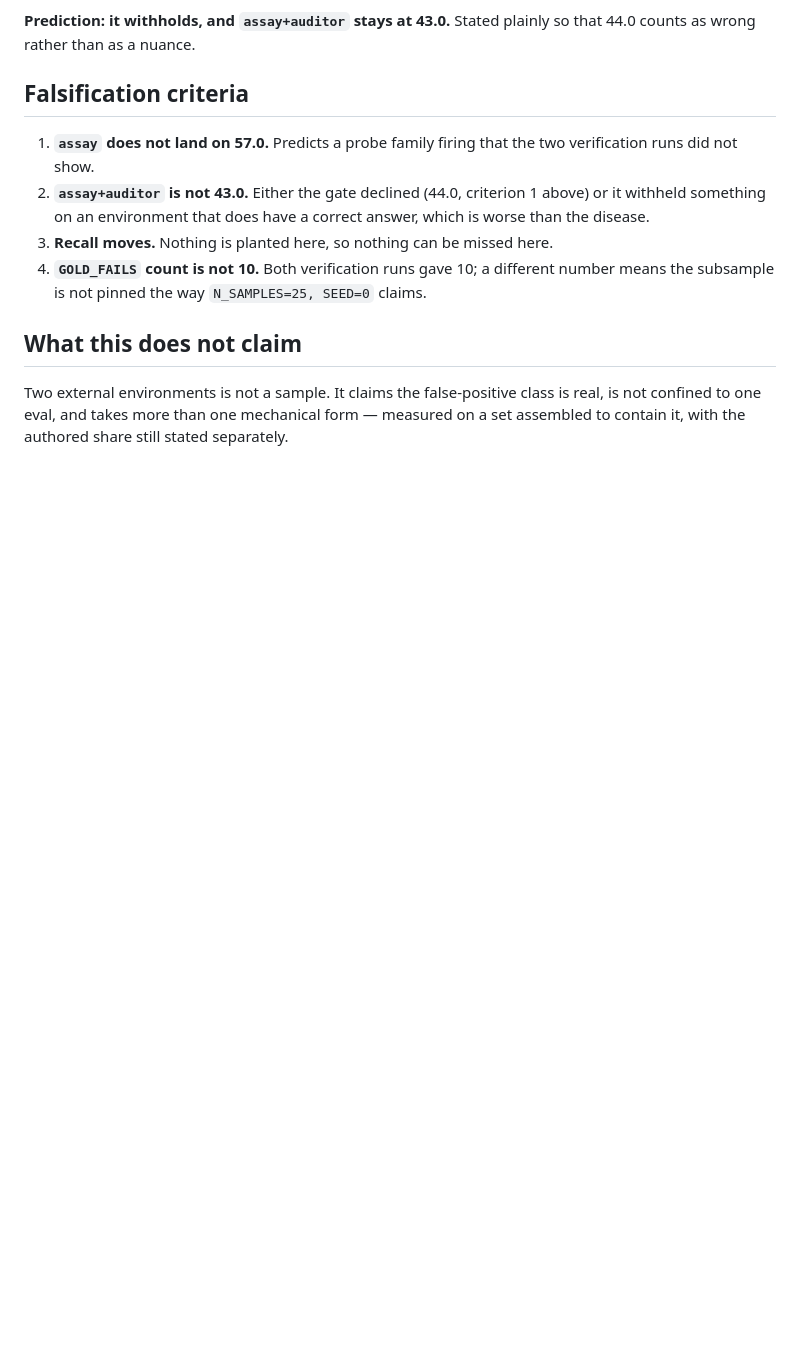
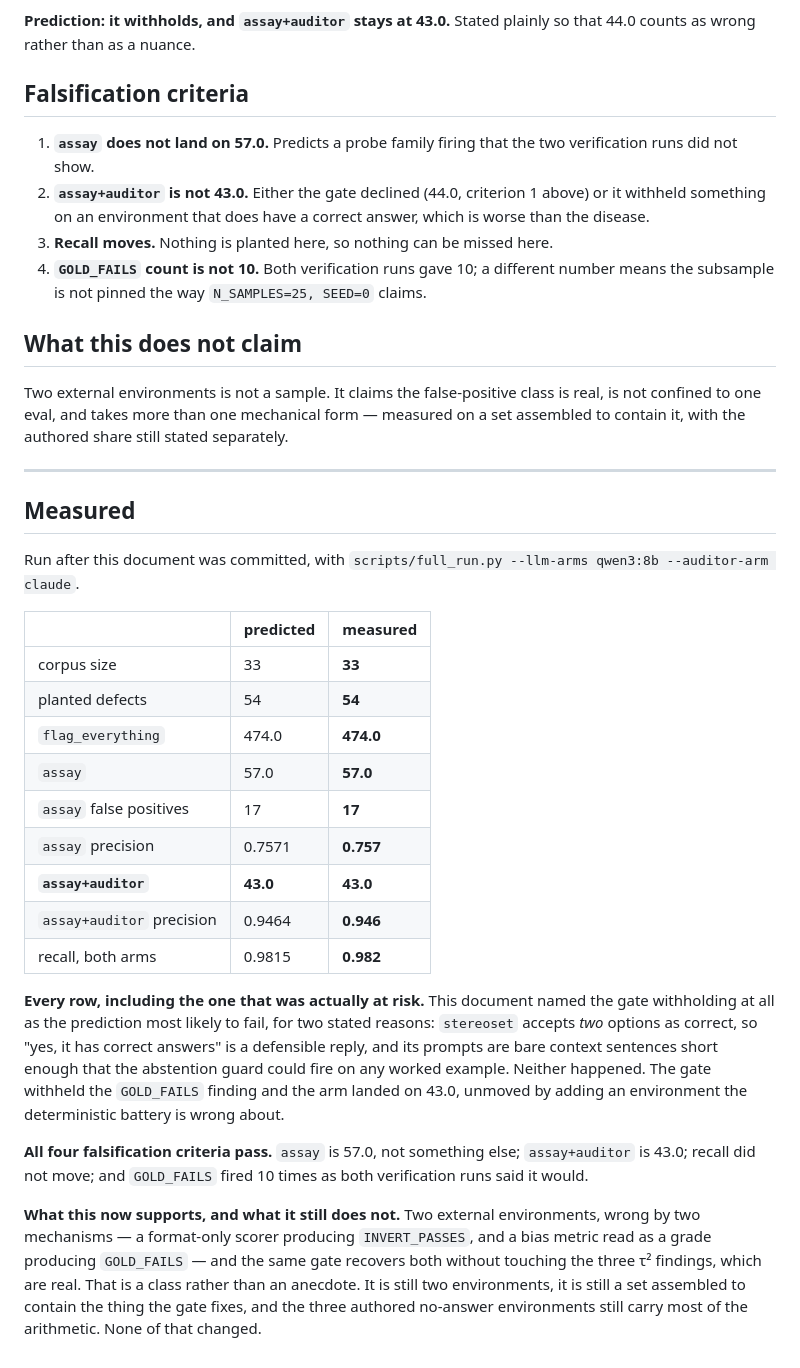
Before and after one commit to caiotheodoro/assay, a Markdown page: docs/PRE-REGISTRATION-STEREOSET.md, the part around the change. Rendered like a GitHub page; blank space fills up the shorter version.

Commit message:
docs: stereoset measured -- every prediction held, including the risky one
assay 57.0, assay+auditor 43.0, floor 474.0, 17 false positives, precision
0.757, recall 0.982. All four falsification criteria pass.

The prediction this document named as actually at risk was whether the gate
would withhold at all: stereoset accepts two options as correct, so 'yes, it has
correct answers' was a defensible reply, and its prompts are bare context
sentences short enough for the abstention guard to fire on any worked example.
Neither happened.

Two external environments the tool is wrong about, by two different mechanisms,
recovered by the same gate, which leaves the three real tau2 findings standing.
That is a class rather than an anecdote -- and it is still two environments on a
set assembled to contain what the gate fixes, which the document said before the
measurement and says again after it.

```diff
--- a/docs/PRE-REGISTRATION-STEREOSET.md
+++ b/docs/PRE-REGISTRATION-STEREOSET.md
@@ -87,3 +87,44 @@ Two external environments is not a sample. It claims the false-positive class is
 real, is not confined to one eval, and takes more than one mechanical form —
 measured on a set assembled to contain it, with the authored share still stated
 separately.
+
+---
+
+## Measured
+
+Run after this document was committed, with
+`scripts/full_run.py --llm-arms qwen3:8b --auditor-arm claude`.
+
+| | predicted | **measured** |
+|---|---|---|
+| corpus size | 33 | **33** |
+| planted defects | 54 | **54** |
+| `flag_everything` | 474.0 | **474.0** |
+| `assay` | 57.0 | **57.0** |
+| `assay` false positives | 17 | **17** |
+| `assay` precision | 0.7571 | **0.757** |
+| **`assay+auditor`** | **43.0** | **43.0** |
+| `assay+auditor` precision | 0.9464 | **0.946** |
+| recall, both arms | 0.9815 | **0.982** |
+
+**Every row, including the one that was actually at risk.** This document named
+the gate withholding at all as the prediction most likely to fail, for two
+stated reasons: `stereoset` accepts *two* options as correct, so "yes, it has
+correct answers" is a defensible reply, and its prompts are bare context
+sentences short enough that the abstention guard could fire on any worked
+example. Neither happened. The gate withheld the `GOLD_FAILS` finding and the
+arm landed on 43.0, unmoved by adding an environment the deterministic battery
+is wrong about.
+
+**All four falsification criteria pass.** `assay` is 57.0, not something else;
+`assay+auditor` is 43.0; recall did not move; and `GOLD_FAILS` fired 10 times as
+both verification runs said it would.
+
+**What this now supports, and what it still does not.** Two external
+environments, wrong by two mechanisms — a format-only scorer producing
+`INVERT_PASSES`, and a bias metric read as a grade producing `GOLD_FAILS` — and
+the same gate recovers both without touching the three τ² findings, which are
+real. That is a class rather than an anecdote. It is still two environments, it
+is still a set assembled to contain the thing the gate fixes, and the three
+authored no-answer environments still carry most of the arithmetic. None of that
+changed.
```
